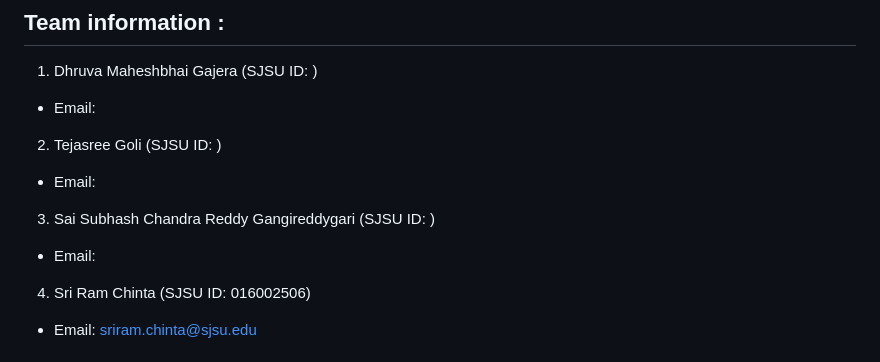
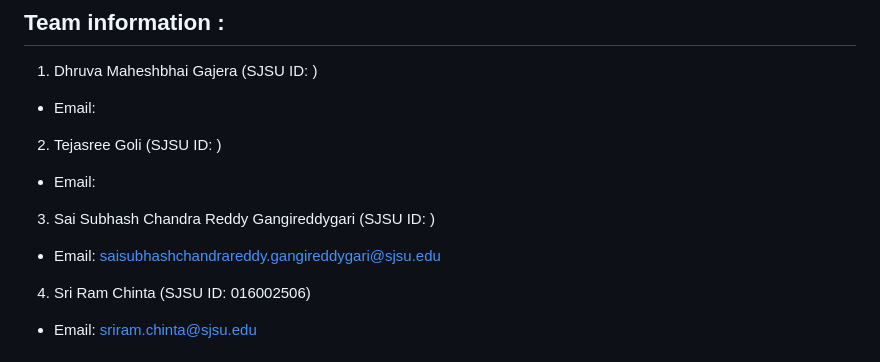
Before and after one commit to chintasriram/Bike-Demand-Prediction, a Markdown page: README.md, the part around the change. Rendered like a GitHub page.

```diff
--- a/README.md
+++ b/README.md
@@ -8,7 +8,7 @@ Prediction of Rental Bikes Count using ML algorithm <br/> <br/>
 2. Tejasree Goli (SJSU ID: )
 * Email:
 3. Sai Subhash Chandra Reddy Gangireddygari (SJSU ID: )
-* Email:
+* Email: saisubhashchandrareddy.gangireddygari@sjsu.edu
 4. Sri Ram Chinta (SJSU ID: 016002506)
 * Email: sriram.chinta@sjsu.edu
 
```
